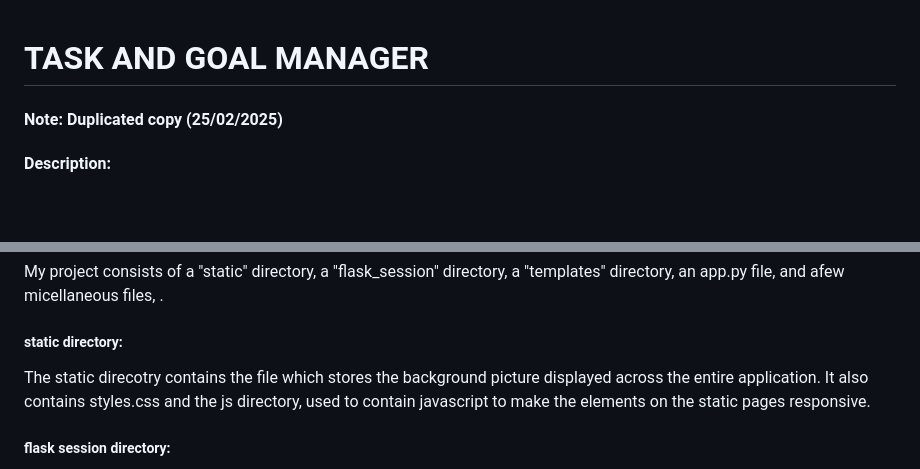
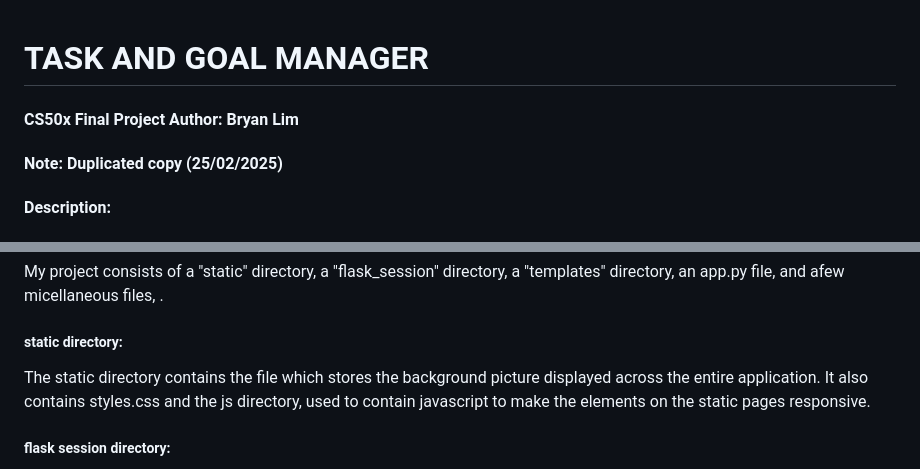
Before and after one commit to Bryanlim706/Bryan-Lim-Main, a Markdown page: task_and_goal_manager/README.md, 2 parts joined by grey strips. Drawn GitHub-style; blank space fills up the shorter version.

```diff
--- a/task_and_goal_manager/README.md
+++ b/task_and_goal_manager/README.md
@@ -1,4 +1,5 @@
 # TASK AND GOAL MANAGER
+#### CS50x Final Project Author: Bryan Lim
 #### Note: Duplicated copy (25/02/2025)
 #### Description:
 
@@ -9,7 +10,7 @@ For my CS50x final project, I coded a simple Task and Goal Manager web applicati
 My project consists of a "static" directory, a "flask_session" directory, a "templates" directory, an app.py file, and afew micellaneous files, .
 
 ##### static directory:
-The static direcotry contains the file which stores the background picture displayed across the entire application. It also contains styles.css and the js directory, used to contain javascript to make the elements on the static pages responsive.
+The static directory contains the file which stores the background picture displayed across the entire application. It also contains styles.css and the js directory, used to contain javascript to make the elements on the static pages responsive.
 
 ##### flask session directory:
 Since this application uses an account log-in log-out mechanism, flask session helps to contain all sessions in seperate files.
```
